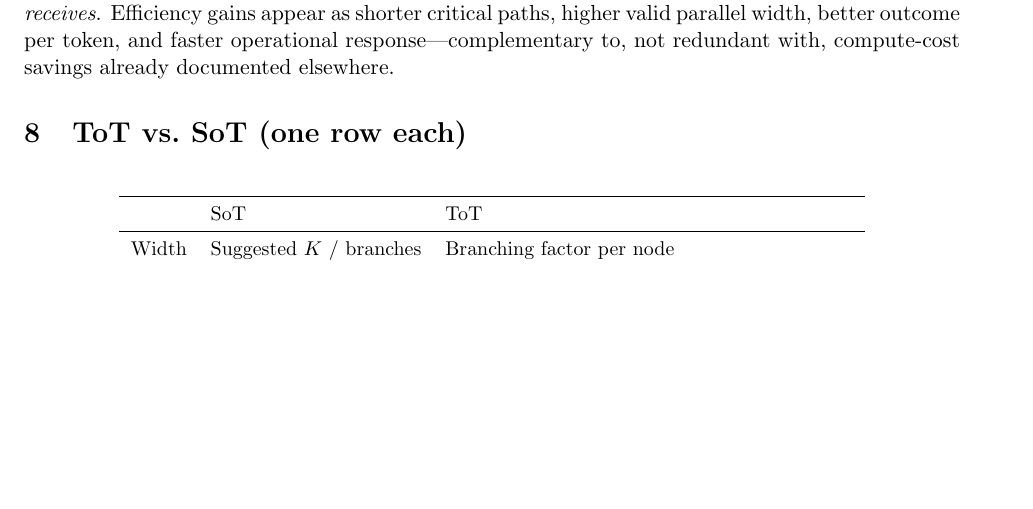
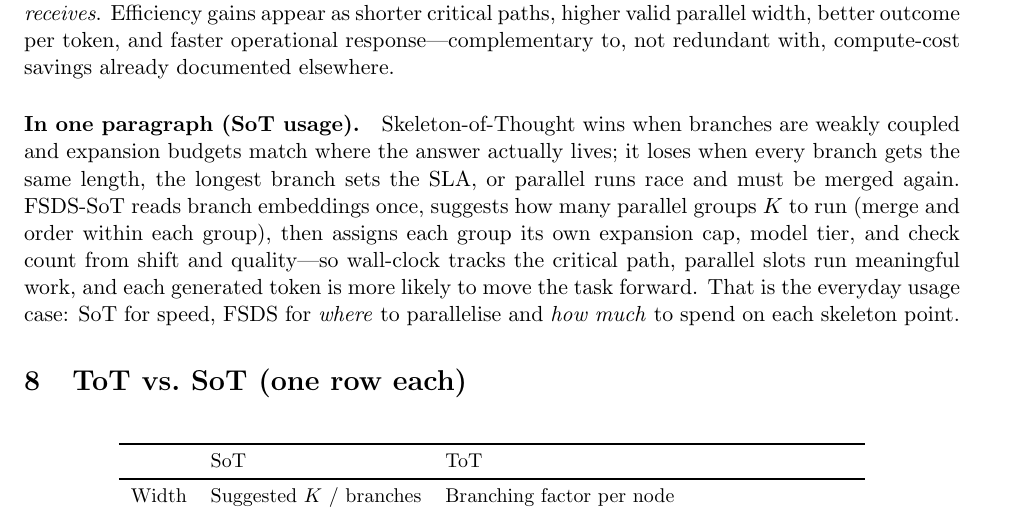
Before and after one commit to ruanhq-StatsML/Causal_Objective_Permutation_Test, a LaTeX paper (FSDS_SoT_complete_writeup.tex): part of page 5 of 5, cut so that both start at the same text, the shorter picture padded with empty space. Compiled offline with pdfLaTeX.

Commit message:
Add one-paragraph SoT usage summary in LaTeX
Co-authored-by: ruanhq1994 <ruanhq1994@gmail.com>

```diff
--- a/FSDS_SoT_complete_writeup.tex
+++ b/FSDS_SoT_complete_writeup.tex
@@ -314,6 +314,18 @@ Efficiency gains appear as shorter critical paths, higher valid parallel width,
 better outcome per token, and faster operational response---complementary to,
 not redundant with, compute-cost savings already documented elsewhere.
 
+\paragraph{In one paragraph (SoT usage).}
+Skeleton-of-Thought wins when branches are weakly coupled and expansion budgets
+match where the answer actually lives; it loses when every branch gets the same
+length, the longest branch sets the SLA, or parallel runs race and must be merged
+again. FSDS-SoT reads branch embeddings once, suggests how many parallel groups
+$K$ to run (merge and order within each group), then assigns each group its own
+expansion cap, model tier, and check count from shift and quality---so wall-clock
+tracks the critical path, parallel slots run meaningful work, and each generated
+token is more likely to move the task forward. That is the everyday usage case:
+SoT for speed, FSDS for \emph{where} to parallelise and \emph{how much} to spend
+on each skeleton point.
+
 \section{ToT vs.\ SoT (one row each)}
 \label{sec:tot-sot}
 
```
